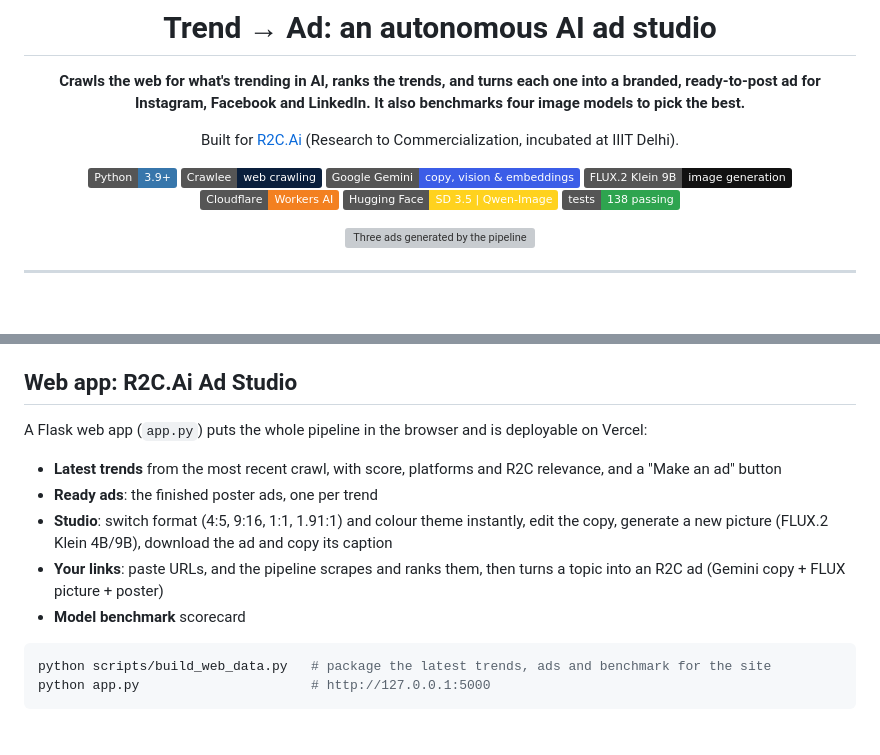
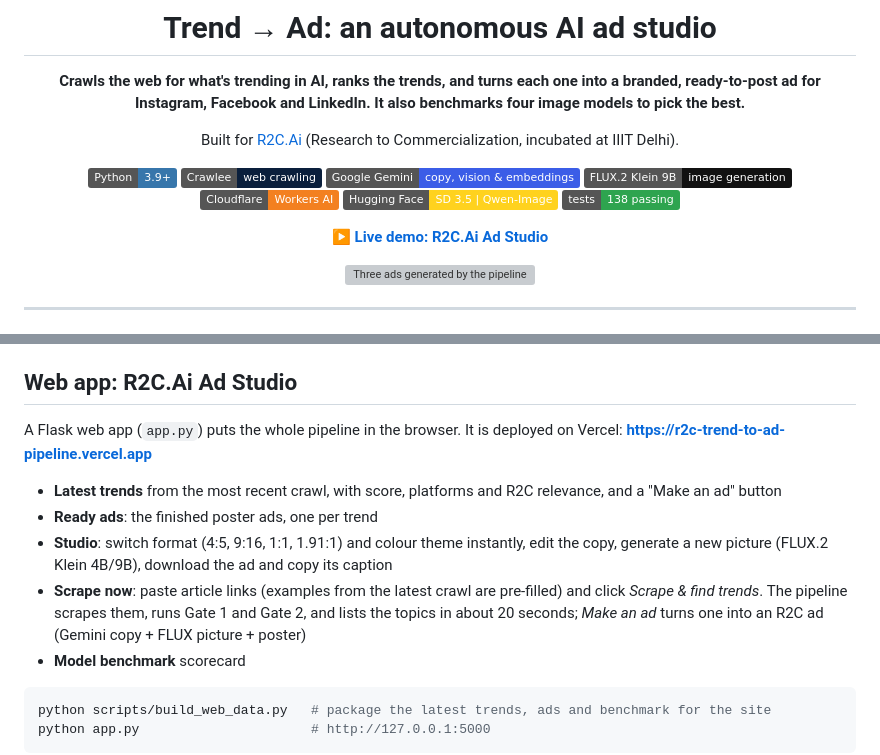
Before and after one commit to abhinav24020-cyber/r2c-trend-to-ad-pipeline, a Markdown page: README.md, 2 parts joined by grey strips. GitHub-like rendering; badges without logos; blank space fills up the shorter version; grey boxes are pictures that could not be loaded.

Commit message:
README: live demo link and Scrape now

````diff
--- a/README.md
+++ b/README.md
@@ -13,6 +13,8 @@ Built for [R2C.Ai](https://r2c.iiitd.edu.in) (Research to Commercialization, inc
 ![Cloudflare](https://img.shields.io/badge/Cloudflare-Workers%20AI-F38020?logo=cloudflare&logoColor=white)
 ![Hugging Face](https://img.shields.io/badge/Hugging%20Face-SD%203.5%20%7C%20Qwen--Image-FFD21E?logo=huggingface&logoColor=black)
 ![Tests](https://img.shields.io/badge/tests-138%20passing-2EA44F)
+
+**[▶ Live demo: R2C.Ai Ad Studio](https://r2c-trend-to-ad-pipeline.vercel.app)**
 
 <img src="docs/hero.png" alt="Three ads generated by the pipeline" width="100%">
 
@@ -100,12 +102,12 @@ Full report with side-by-side pages for every trend: [`R2C_image_model_compariso
 
 ## Web app: R2C.Ai Ad Studio
 
-A Flask web app (`app.py`) puts the whole pipeline in the browser and is deployable on Vercel:
+A Flask web app (`app.py`) puts the whole pipeline in the browser. It is deployed on Vercel: **[https://r2c-trend-to-ad-pipeline.vercel.app](https://r2c-trend-to-ad-pipeline.vercel.app)**
 
 - **Latest trends** from the most recent crawl, with score, platforms and R2C relevance, and a "Make an ad" button
 - **Ready ads**: the finished poster ads, one per trend
 - **Studio**: switch format (4:5, 9:16, 1:1, 1.91:1) and colour theme instantly, edit the copy, generate a new picture (FLUX.2 Klein 4B/9B), download the ad and copy its caption
-- **Your links**: paste URLs, and the pipeline scrapes and ranks them, then turns a topic into an R2C ad (Gemini copy + FLUX picture + poster)
+- **Scrape now**: paste article links (examples from the latest crawl are pre-filled) and click *Scrape & find trends*. The pipeline scrapes them, runs Gate 1 and Gate 2, and lists the topics in about 20 seconds; *Make an ad* turns one into an R2C ad (Gemini copy + FLUX picture + poster)
 - **Model benchmark** scorecard
 
 ```bash
````
